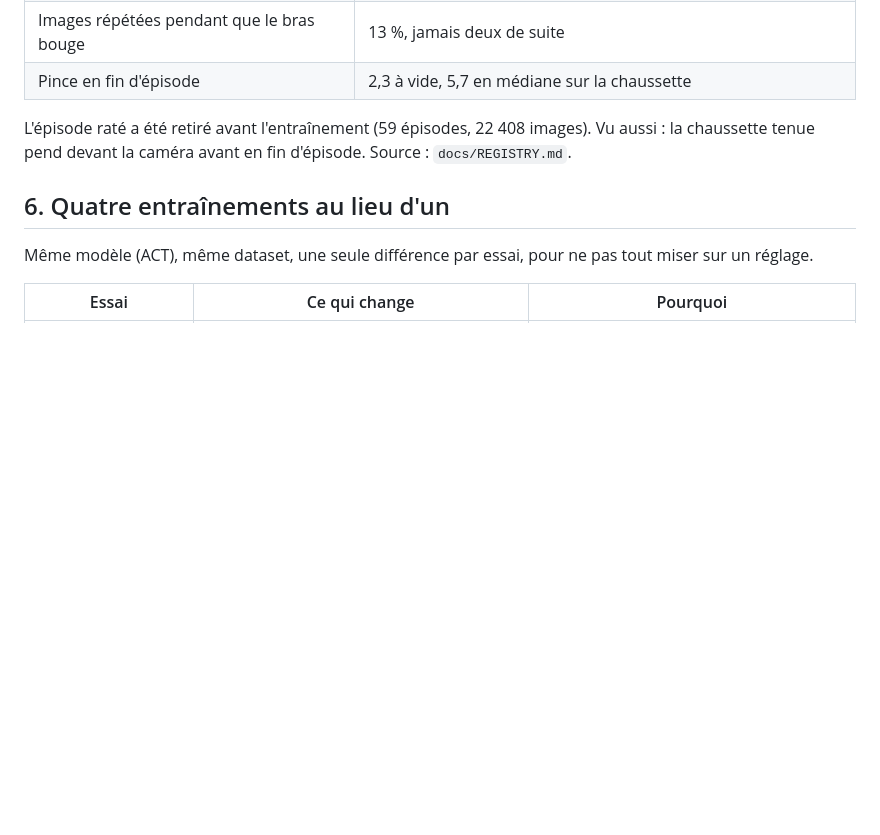
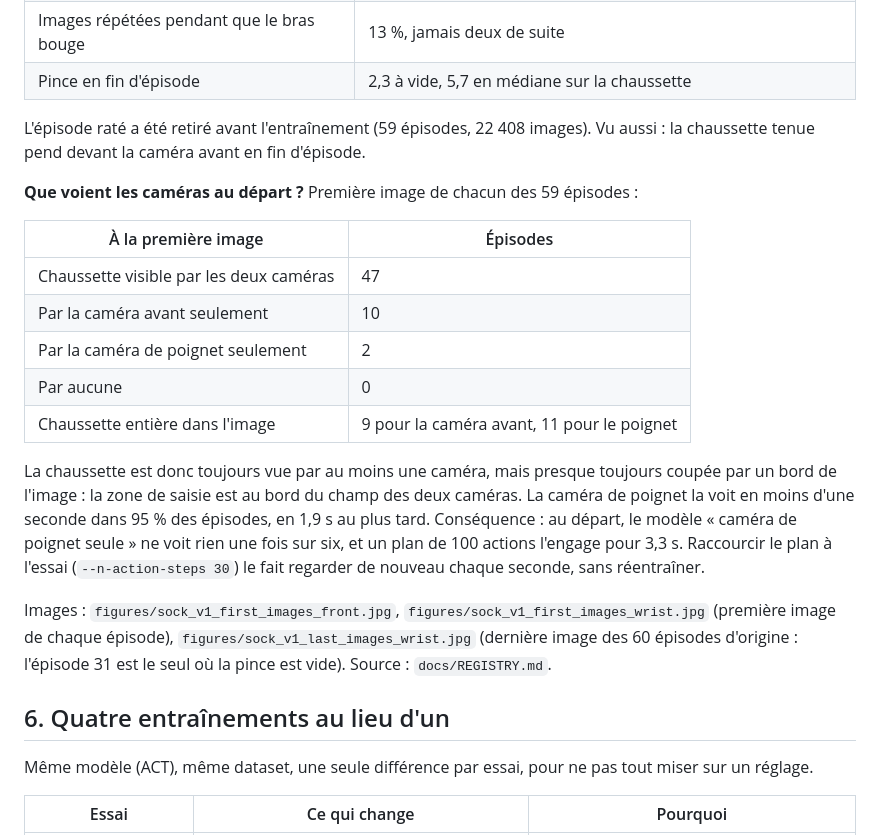
Before and after one commit to AliGhemires/MAKAI, a Markdown page: docs/EXPLORATIONS.md, the part around the change. GitHub-like rendering; blank space fills up the shorter version.

Commit message:
docs: what the two cameras see when an episode starts, with the image sheets
Co-Authored-By: Claude Fable 5.2 <noreply@anthropic.com>

```diff
--- a/docs/EXPLORATIONS.md
+++ b/docs/EXPLORATIONS.md
@@ -73,6 +73,27 @@ simulé a maintenant ce retard. Source : `docs/CE_SOIR.md`, « Le guide du pilot
 
 L'épisode raté a été retiré avant l'entraînement (59 épisodes, 22 408 images). Vu aussi : la
 chaussette tenue pend devant la caméra avant en fin d'épisode.
+
+**Que voient les caméras au départ ?** Première image de chacun des 59 épisodes :
+
+| À la première image | Épisodes |
+|---|---|
+| Chaussette visible par les deux caméras | 47 |
+| Par la caméra avant seulement | 10 |
+| Par la caméra de poignet seulement | 2 |
+| Par aucune | 0 |
+| Chaussette entière dans l'image | 9 pour la caméra avant, 11 pour le poignet |
+
+La chaussette est donc toujours vue par au moins une caméra, mais presque toujours coupée
+par un bord de l'image : la zone de saisie est au bord du champ des deux caméras. La caméra
+de poignet la voit en moins d'une seconde dans 95 % des épisodes, en 1,9 s au plus tard.
+Conséquence : au départ, le modèle « caméra de poignet seule » ne voit rien une fois sur six,
+et un plan de 100 actions l'engage pour 3,3 s. Raccourcir le plan à l'essai
+(`--n-action-steps 30`) le fait regarder de nouveau chaque seconde, sans réentraîner.
+
+Images : `figures/sock_v1_first_images_front.jpg`, `figures/sock_v1_first_images_wrist.jpg`
+(première image de chaque épisode), `figures/sock_v1_last_images_wrist.jpg` (dernière image
+des 60 épisodes d'origine : l'épisode 31 est le seul où la pince est vide).
 Source : `docs/REGISTRY.md`.
 
 ## 6. Quatre entraînements au lieu d'un
```
Also changed, not shown: docs/figures/sock_v1_first_images_front.jpg (added), docs/figures/sock_v1_first_images_wrist.jpg (added), docs/figures/sock_v1_last_images_wrist.jpg (added).
